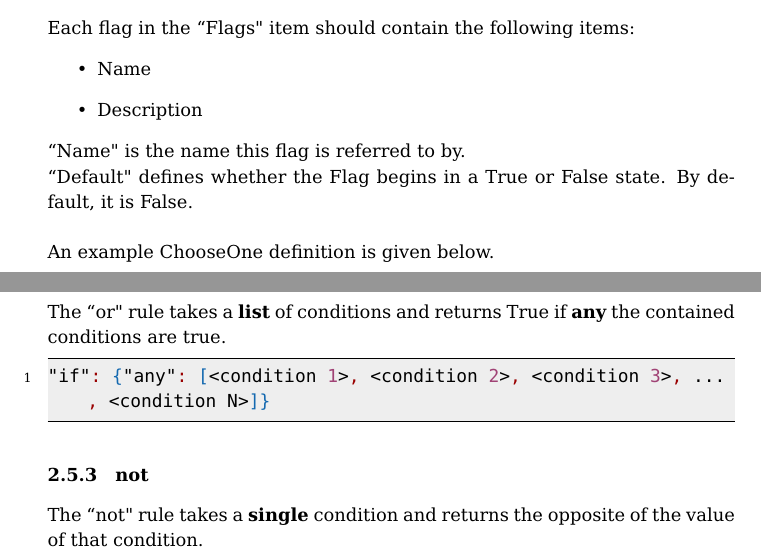
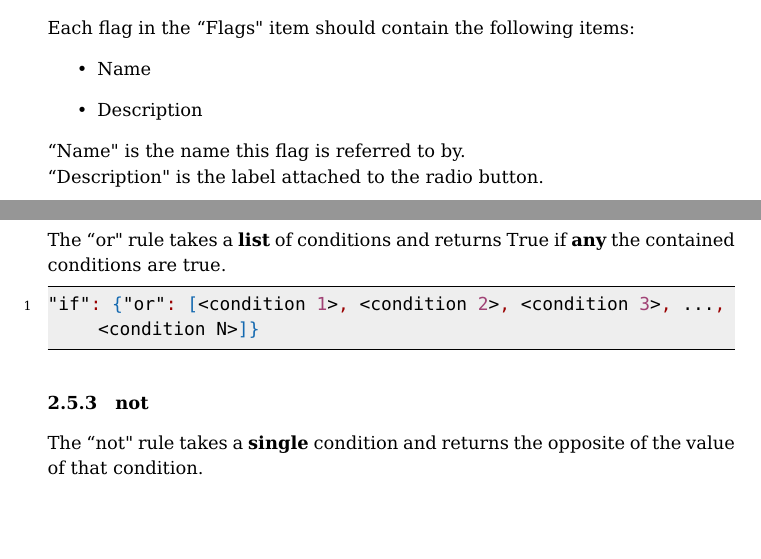
Before and after one commit to Pherakki/SimpleDSCSModManager, a LaTeX document (Documentation/cymis_specification.tex): two parts of pages 8 and 12 of 13, joined at a grey line, cut so that both start at the same text, the shorter picture padded with empty space. Compiled offline with pdfLaTeX.

Commit message:
Fix typos

```diff
--- a/Documentation/cymis_specification.tex
+++ b/Documentation/cymis_specification.tex
@@ -225,8 +225,7 @@ Each flag in the ``Flags" item should contain the following items:
 \item Description
 \end{itemize}
 ``Name" is the name this flag is referred to by.\\
-``Default" defines whether the Flag begins in a True or False state. By default, it is False.\\\\
-An example ChooseOne definition is given below.
+``Description" is the label attached to the radio button.\\
 \newpage
 \begin{lstlisting}[language=json,firstnumber=1]
 {
@@ -302,7 +301,7 @@ The ``and" rule takes a \textbf{list} of conditions and returns True if \textbf{
 \subsubsection{or}
 The ``or" rule takes a \textbf{list} of conditions and returns True if \textbf{any} the contained conditions are true.
 \begin{lstlisting}[language=json,firstnumber=1]
-"if": {"any": [<condition 1>, <condition 2>, <condition 3>, ..., <condition N>]}
+"if": {"or": [<condition 1>, <condition 2>, <condition 3>, ..., <condition N>]}
 \end{lstlisting}
 \subsubsection{not}
 The ``not" rule takes a \textbf{single} condition and returns the opposite of the value of that condition.
```
Also changed, not shown: Documentation/cymis_specification.pdf.
